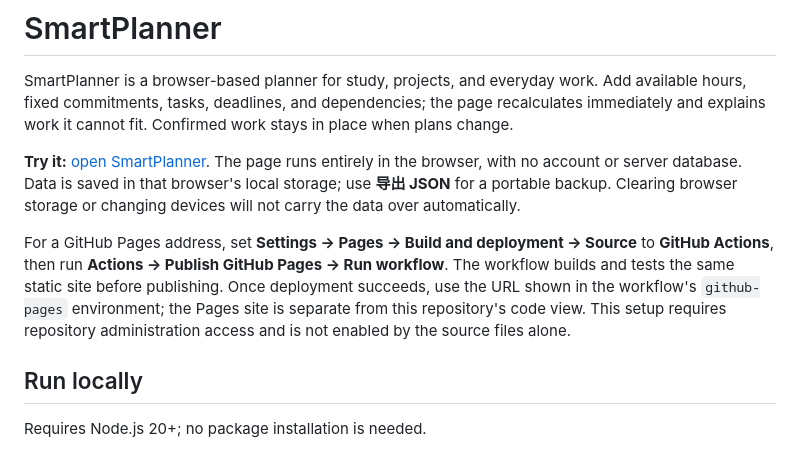
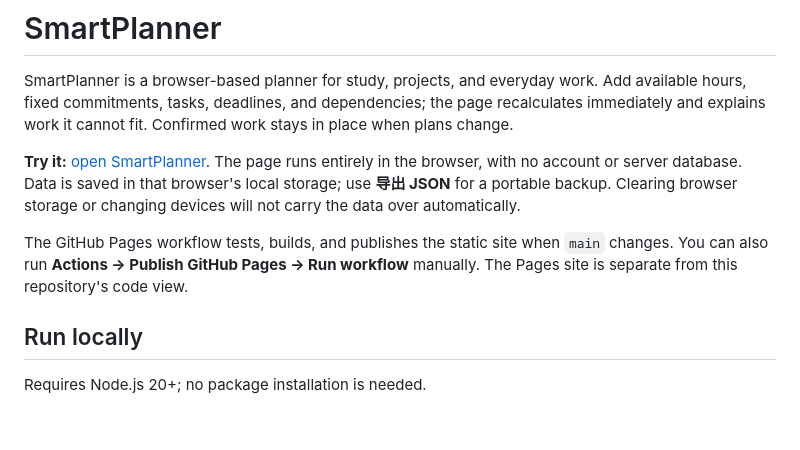
Before and after one commit to youyong5/SmartPlanner, a Markdown page: README.md, the part around one of its changes. Rendered like a GitHub page; blank space fills up the shorter version.

Commit message:
Point the project README to the deployed GitHub Pages site

```diff
--- a/README.md
+++ b/README.md
@@ -6,5 +6,5 @@ SmartPlanner is a browser-based planner for study, projects, and everyday work.
 
-For a GitHub Pages address, set **Settings → Pages → Build and deployment → Source** to **GitHub Actions**, then run **Actions → Publish GitHub Pages → Run workflow**. The workflow builds and tests the same static site before publishing. Once deployment succeeds, use the URL shown in the workflow's `github-pages` environment; the Pages site is separate from this repository's code view. This setup requires repository administration access and is not enabled by the source files alone.
+The GitHub Pages workflow tests, builds, and publishes the static site when `main` changes. You can also run **Actions → Publish GitHub Pages → Run workflow** manually. The Pages site is separate from this repository's code view.
 
 ## Run locally
 
```
Also changed, not shown: other parts of README.md (+1 -1 lines).
